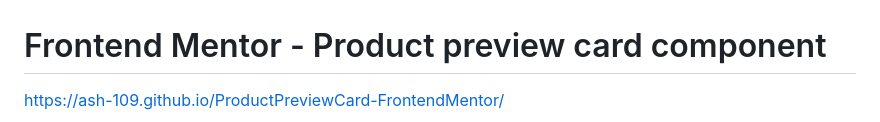
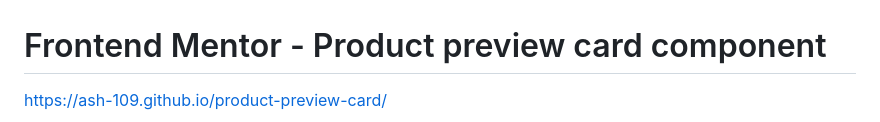
Before and after one commit to ash-109/ProductPreviewCard-FrontendMentor, a Markdown page: README.md, the part around the change. Rendered like a GitHub page.

```diff
--- a/README.md
+++ b/README.md
@@ -1,7 +1,6 @@
 # Frontend Mentor - Product preview card component
 
-https://ash-109.github.io/ProductPreviewCard-FrontendMentor/
-
+https://ash-109.github.io/product-preview-card/
 ![Design preview for the Product preview card component coding challenge](./design/desktop-preview.jpg)
 
 ## Welcome! 👋
```
